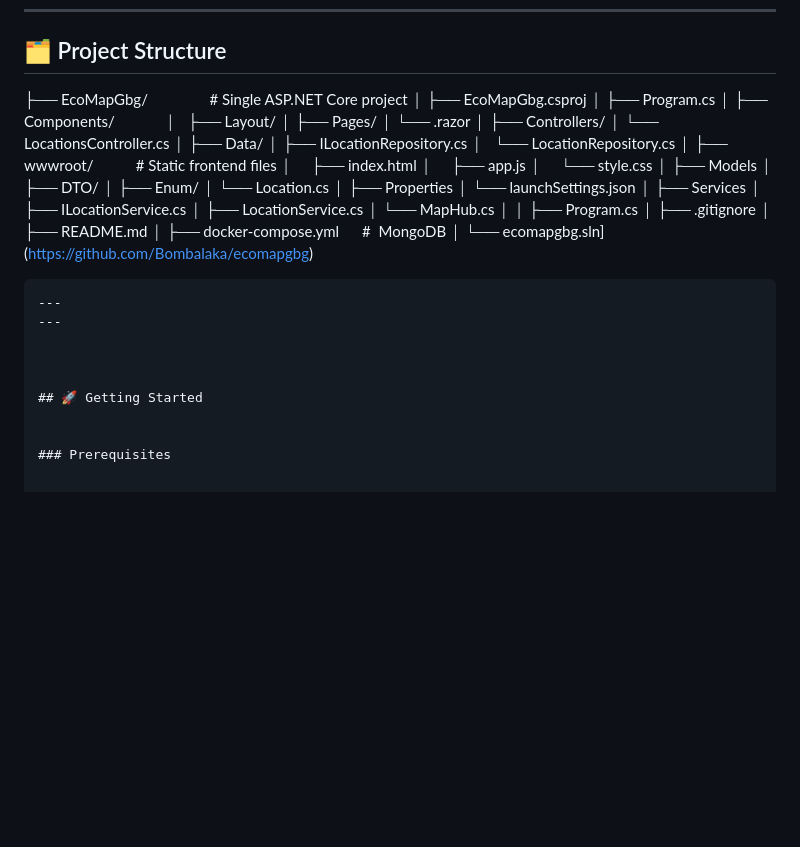
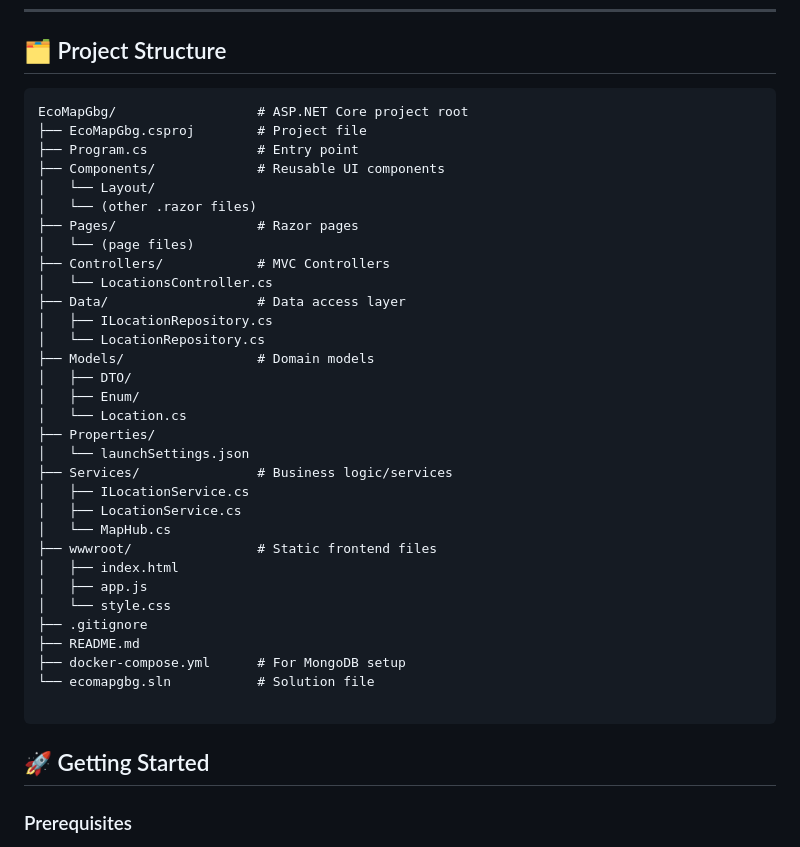
Before and after one commit to Bombalaka/ecomapgbg, a Markdown page: README.md, the part around the change. GitHub-like rendering; blank space fills up the shorter version.

`````diff
--- a/README.md
+++ b/README.md
@@ -65,60 +65,40 @@ The project aims to reduce waste and support local sustainability by crowd-sourc
 
 
 ## 🗂️ Project Structure
-
-├── EcoMapGbg/                # Single ASP.NET Core project
-│
-├── EcoMapGbg.csproj
-│
-├── Program.cs
-│
-├── Components/
-│     ├── Layout/
-│     ├── Pages/
-│     └──  .razor
-│
-├── Controllers/
-│    └── LocationsController.cs
-│
-├── Data/
-│    ├── ILocationRepository.cs
-│    └── LocationRepository.cs
-│
-├── wwwroot/           # Static frontend files
-│     ├── index.html
-│     ├── app.js
-│     └── style.css
-│
-├── Models
-│      ├── DTO/
-│      ├── Enum/
-│      └── Location.cs
-│
-├── Properties
-│      └── launchSettings.json
-│
-├── Services
-│      ├── ILocationService.cs
-│      ├── LocationService.cs
-│      └── MapHub.cs
-│
-│
-├── Program.cs
-│
+```plaintext
+EcoMapGbg/                  # ASP.NET Core project root
+├── EcoMapGbg.csproj        # Project file
+├── Program.cs              # Entry point
+├── Components/             # Reusable UI components
+│   └── Layout/
+│   └── (other .razor files)
+├── Pages/                  # Razor pages
+│   └── (page files)
+├── Controllers/            # MVC Controllers
+│   └── LocationsController.cs
+├── Data/                   # Data access layer
+│   ├── ILocationRepository.cs
+│   └── LocationRepository.cs
+├── Models/                 # Domain models
+│   ├── DTO/
+│   ├── Enum/
+│   └── Location.cs
+├── Properties/
+│   └── launchSettings.json
+├── Services/               # Business logic/services
+│   ├── ILocationService.cs
+│   ├── LocationService.cs
+│   └── MapHub.cs
+├── wwwroot/                # Static frontend files
+│   ├── index.html
+│   ├── app.js
+│   └── style.css
 ├── .gitignore
-│
 ├── README.md
-│
-├── docker-compose.yml      #  MongoDB
-│
-└──  ecomapgbg.sln](https://github.com/Bombalaka/ecomapgbg)
+├── docker-compose.yml      # For MongoDB setup
+└── ecomapgbg.sln           # Solution file
 
 ````
----
----
-
-
-
 ## 🚀 Getting Started
 
 
`````
